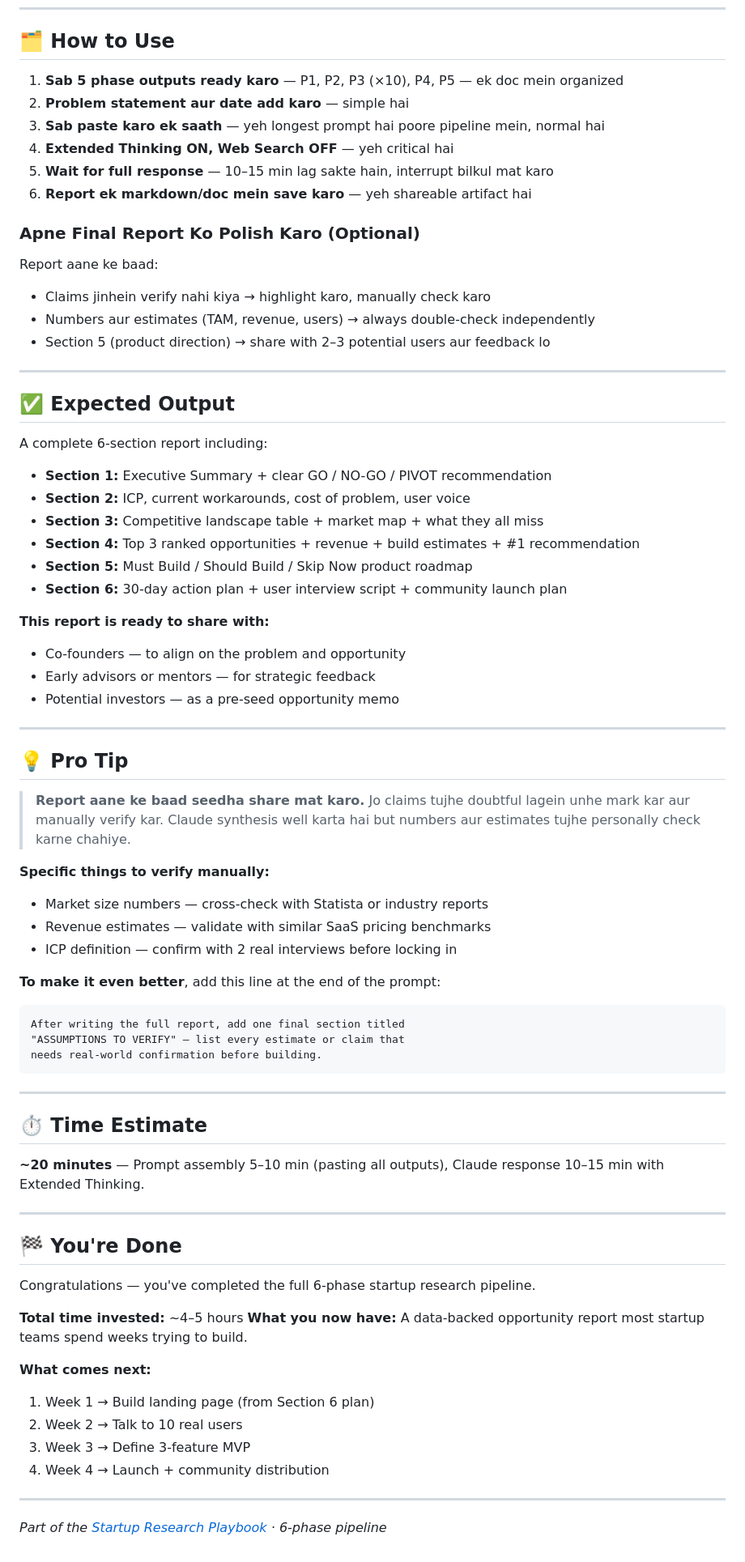
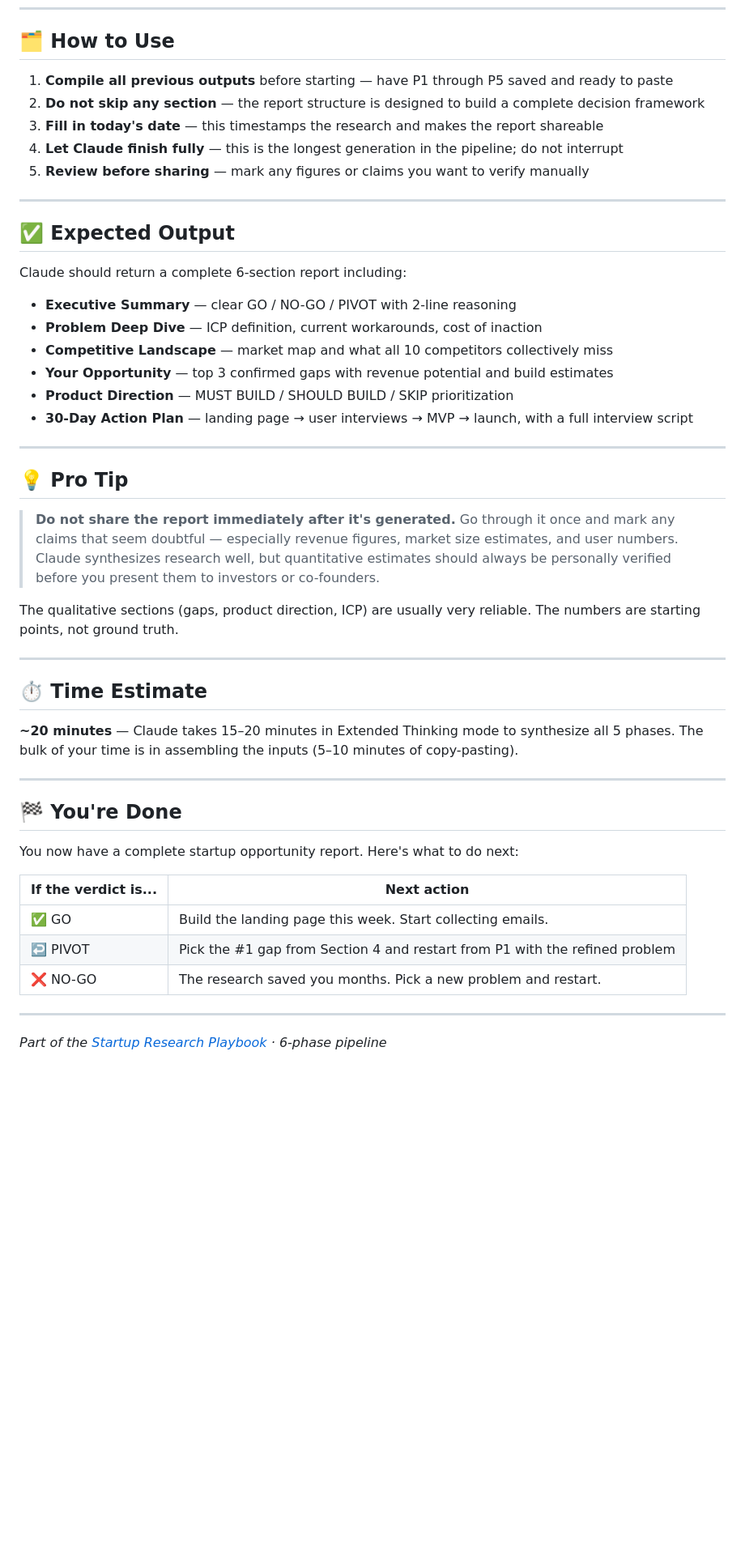
Before and after one commit to Niss54/research-system, a Markdown page: P6_Final_Report.md, the part around one of its changes. Shown at 81% size. GitHub-like rendering; blank space fills up the shorter version.

````diff
--- a/P6_Final_Report.md
+++ b/P6_Final_Report.md
@@ -127,76 +127,50 @@ Cite which research phase each key claim comes from (e.g. "from P3 reviews").
 
 ## 🗂️ How to Use
 
-1. **Sab 5 phase outputs ready karo** — P1, P2, P3 (×10), P4, P5 — ek doc mein organized
-2. **Problem statement aur date add karo** — simple hai
-3. **Sab paste karo ek saath** — yeh longest prompt hai poore pipeline mein, normal hai
-4. **Extended Thinking ON, Web Search OFF** — yeh critical hai
-5. **Wait for full response** — 10–15 min lag sakte hain, interrupt bilkul mat karo
-6. **Report ek markdown/doc mein save karo** — yeh shareable artifact hai
-
-### Apne Final Report Ko Polish Karo (Optional)
-
-Report aane ke baad:
-- Claims jinhein verify nahi kiya → highlight karo, manually check karo
-- Numbers aur estimates (TAM, revenue, users) → always double-check independently
-- Section 5 (product direction) → share with 2–3 potential users aur feedback lo
+1. **Compile all previous outputs** before starting — have P1 through P5 saved and ready to paste
+2. **Do not skip any section** — the report structure is designed to build a complete decision framework
+3. **Fill in today's date** — this timestamps the research and makes the report shareable
+4. **Let Claude finish fully** — this is the longest generation in the pipeline; do not interrupt
+5. **Review before sharing** — mark any figures or claims you want to verify manually
 
 ---
 
 ## ✅ Expected Output
 
-A complete 6-section report including:
+Claude should return a complete 6-section report including:
 
-- **Section 1:** Executive Summary + clear GO / NO-GO / PIVOT recommendation
-- **Section 2:** ICP, current workarounds, cost of problem, user voice
-- **Section 3:** Competitive landscape table + market map + what they all miss
-- **Section 4:** Top 3 ranked opportunities + revenue + build estimates + #1 recommendation
-- **Section 5:** Must Build / Should Build / Skip Now product roadmap
-- **Section 6:** 30-day action plan + user interview script + community launch plan
-
-**This report is ready to share with:**
-- Co-founders — to align on the problem and opportunity
-- Early advisors or mentors — for strategic feedback
-- Potential investors — as a pre-seed opportunity memo
+- **Executive Summary** — clear GO / NO-GO / PIVOT with 2-line reasoning
+- **Problem Deep Dive** — ICP definition, current workarounds, cost of inaction
+- **Competitive Landscape** — market map and what all 10 competitors collectively miss
+- **Your Opportunity** — top 3 confirmed gaps with revenue potential and build estimates
+- **Product Direction** — MUST BUILD / SHOULD BUILD / SKIP prioritization
+- **30-Day Action Plan** — landing page → user interviews → MVP → launch, with a full interview script
 
 ---
 
 ## 💡 Pro Tip
 
-> **Report aane ke baad seedha share mat karo.** Jo claims tujhe doubtful lagein unhe mark kar aur manually verify kar. Claude synthesis well karta hai but numbers aur estimates tujhe personally check karne chahiye.
+> **Do not share the report immediately after it's generated.** Go through it once and mark any claims that seem doubtful — especially revenue figures, market size estimates, and user numbers. Claude synthesizes research well, but quantitative estimates should always be personally verified before you present them to investors or co-founders.
 
-**Specific things to verify manually:**
-- Market size numbers — cross-check with Statista or industry reports
-- Revenue estimates — validate with similar SaaS pricing benchmarks
-- ICP definition — confirm with 2 real interviews before locking in
-
-**To make it even better**, add this line at the end of the prompt:
-```
-After writing the full report, add one final section titled
-"ASSUMPTIONS TO VERIFY" — list every estimate or claim that
-needs real-world confirmation before building.
-```
+The qualitative sections (gaps, product direction, ICP) are usually very reliable. The numbers are starting points, not ground truth.
 
 ---
 
 ## ⏱️ Time Estimate
 
-**~20 minutes** — Prompt assembly 5–10 min (pasting all outputs), Claude response 10–15 min with Extended Thinking.
+**~20 minutes** — Claude takes 15–20 minutes in Extended Thinking mode to synthesize all 5 phases. The bulk of your time is in assembling the inputs (5–10 minutes of copy-pasting).
 
 ---
 
 ## 🏁 You're Done
 
-Congratulations — you've completed the full 6-phase startup research pipeline.
+You now have a complete startup opportunity report. Here's what to do next:
 
-**Total time invested:** ~4–5 hours
-**What you now have:** A data-backed opportunity report most startup teams spend weeks trying to build.
-
-**What comes next:**
-1. Week 1 → Build landing page (from Section 6 plan)
-2. Week 2 → Talk to 10 real users
-3. Week 3 → Define 3-feature MVP
-4. Week 4 → Launch + community distribution
+| If the verdict is... | Next action |
+|----------------------|-------------|
+| ✅ GO | Build the landing page this week. Start collecting emails. |
+| ↩️ PIVOT | Pick the #1 gap from Section 4 and restart from P1 with the refined problem |
+| ❌ NO-GO | The research saved you months. Pick a new problem and restart. |
 
 ---
 
````
Also changed, not shown: other parts of P6_Final_Report.md (+9 -9 lines).
